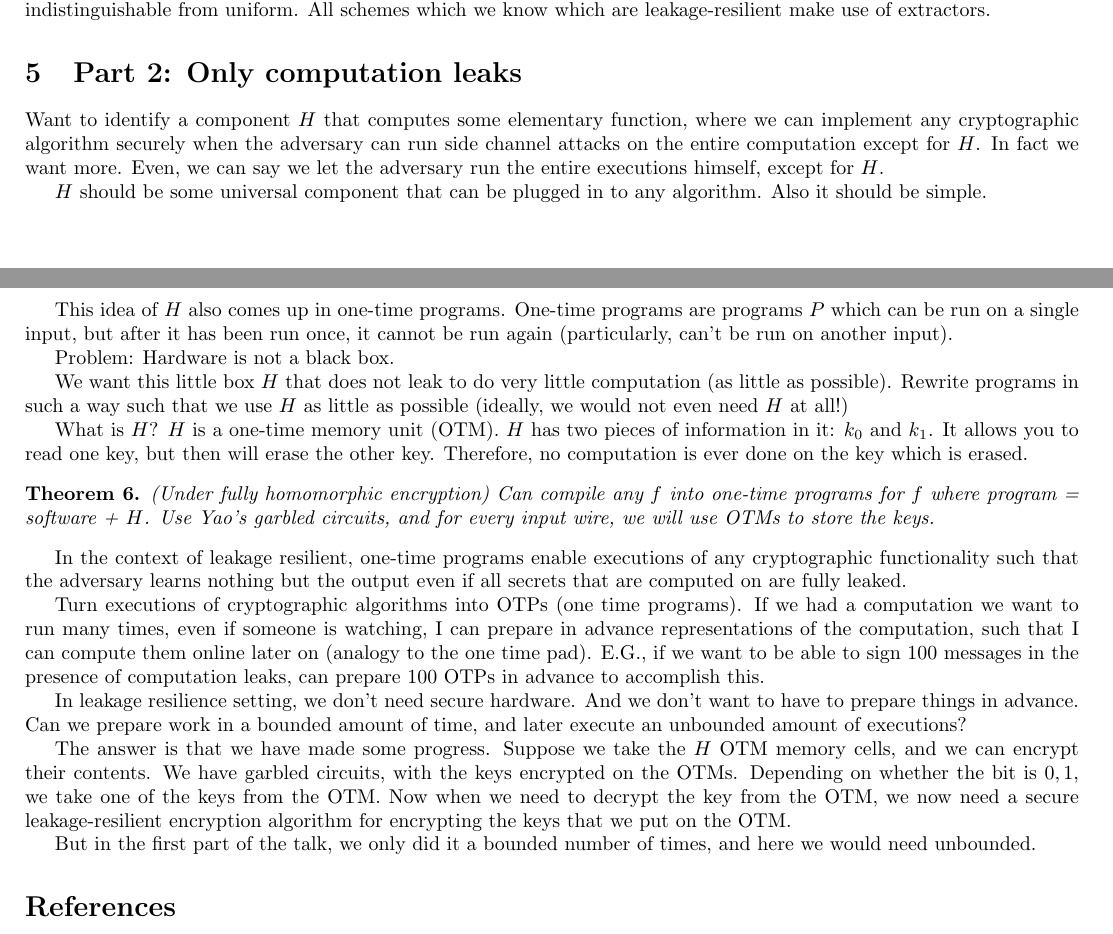
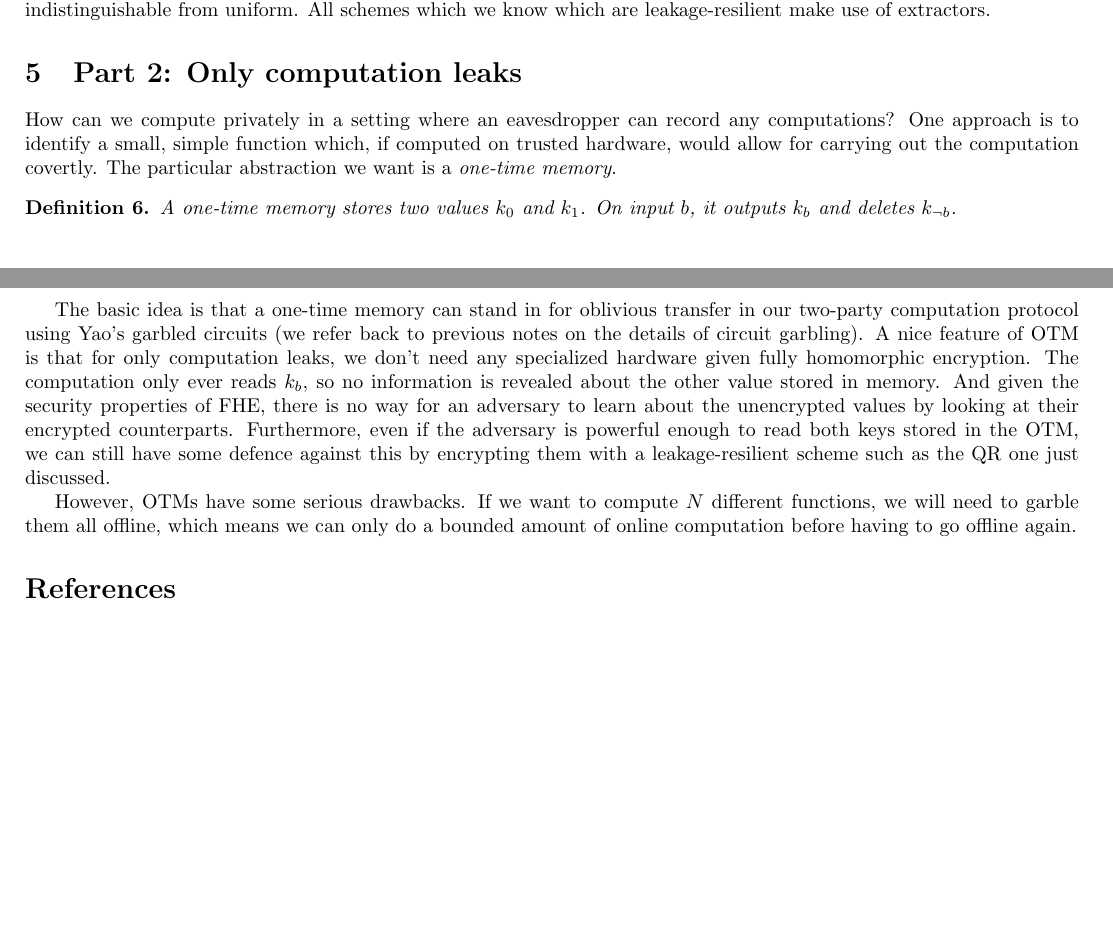
Before and after one commit to bmsherman/crypto-scribe, a LaTeX document (lect-24-scribe.tex): two parts of pages 3 and 4 of 4, joined at a grey line, cut so that both start at the same text, the shorter picture padded with empty space. Compiled offline with pdfLaTeX.

Commit message:
Only computation

```diff
--- a/lect-24-scribe.tex
+++ b/lect-24-scribe.tex
@@ -174,31 +174,16 @@ use of extractors.
 
 \section{Part 2: Only computation leaks}
 
-Want to identify a component $H$ that computes some elementary function, where we can implement any cryptographic algorithm securely when the adversary can run side channel attacks on the entire computation except for $H$. In fact we want more. Even, we can say we let the adversary run the entire executions himself, except for $H$.
+How can we compute privately in a setting where an eavesdropper can record any computations? One approach is to identify a small, simple function which, if computed on trusted hardware, would allow for carrying out the computation covertly. The particular abstraction we want is a \emph{one-time memory}.
 
-$H$ should be some universal component that can be plugged in to any algorithm. Also it should be simple.
+\begin{definition}
+A one-time memory stores two values $k_0$ and $k_1$. On input $b$, it outputs $k_b$ and deletes $k_{\neg b}$.
+\end{definition}
 
-This idea of $H$ also comes up in one-time programs. One-time programs are programs $P$ which can be run on a single input, but after it has been run once, it cannot be run again (particularly, can't be run on another input).
+The basic idea is that a one-time memory can stand in for oblivious transfer in our two-party computation protocol using Yao's garbled circuits (we refer back to previous notes on the details of circuit garbling). A nice feature of OTM is that for only computation leaks, we don't need any specialized hardware given fully homomorphic encryption. The computation only ever reads $k_b$, so no information is revealed about the other value stored in memory. And given the security properties of
+FHE, there is no way for an adversary to learn about the unencrypted values by looking at their encrypted counterparts. Furthermore, even if the adversary is powerful enough to read both keys stored in the OTM, we can still have some defence against this by encrypting them with a leakage-resilient scheme such as the QR one just discussed.
 
-Problem: Hardware is not a black box.
-
-We want this little box $H$ that does not leak to do very little computation (as little as possible). Rewrite programs in such a way such that we use $H$ as little as possible (ideally, we would not even need $H$ at all!)
-
-What is $H$? $H$ is a one-time memory unit (OTM). $H$ has two pieces of information in it: $k_0$ and $k_1$. It allows you to read one key, but then will erase the other key. Therefore, no computation is ever done on the key which is erased.
-
-\begin{theorem}
-(Under fully homomorphic encryption) Can compile any $f$ into one-time programs for $f$ where program = software + $H$. Use Yao's garbled circuits, and for every input wire, we will use OTMs to store the keys.
-\end{theorem}
-
-In the context of leakage resilient, one-time programs enable executions of any cryptographic functionality such that the adversary learns nothing but the output even if all secrets that are computed on are fully leaked.
-
-Turn executions of cryptographic algorithms into OTPs (one time programs). If we had a computation we want to run many times, even if someone is watching, I can prepare in advance representations of the computation, such that I can compute them online later on (analogy to the one time pad). E.G., if we want to be able to sign 100 messages in the presence of computation leaks, can prepare 100 OTPs in advance to accomplish this.
-
-In leakage resilience setting, we don't need secure hardware. And we don't want to have to prepare things in advance. Can we prepare work in a bounded amount of time, and later execute an unbounded amount of executions?
-
-The answer is that we have made some progress. Suppose we take the $H$ OTM memory cells, and we can encrypt their contents. We have garbled circuits, with the keys encrypted on the OTMs. Depending on whether the bit is $0, 1$, we take one of the keys from the OTM. Now when we need to decrypt the key from the OTM, we now need a secure leakage-resilient encryption algorithm for encrypting the keys that we put on the OTM.
-
-But in the first part of the talk, we only did it a bounded number of times, and here we would need unbounded.
+However, OTMs have some serious drawbacks. If we want to compute $N$ different functions, we will need to garble them all offline, which means we can only do a bounded amount of online computation before having to go offline again.
 
 
 % % % You should probably leave the below alone % % %
```
